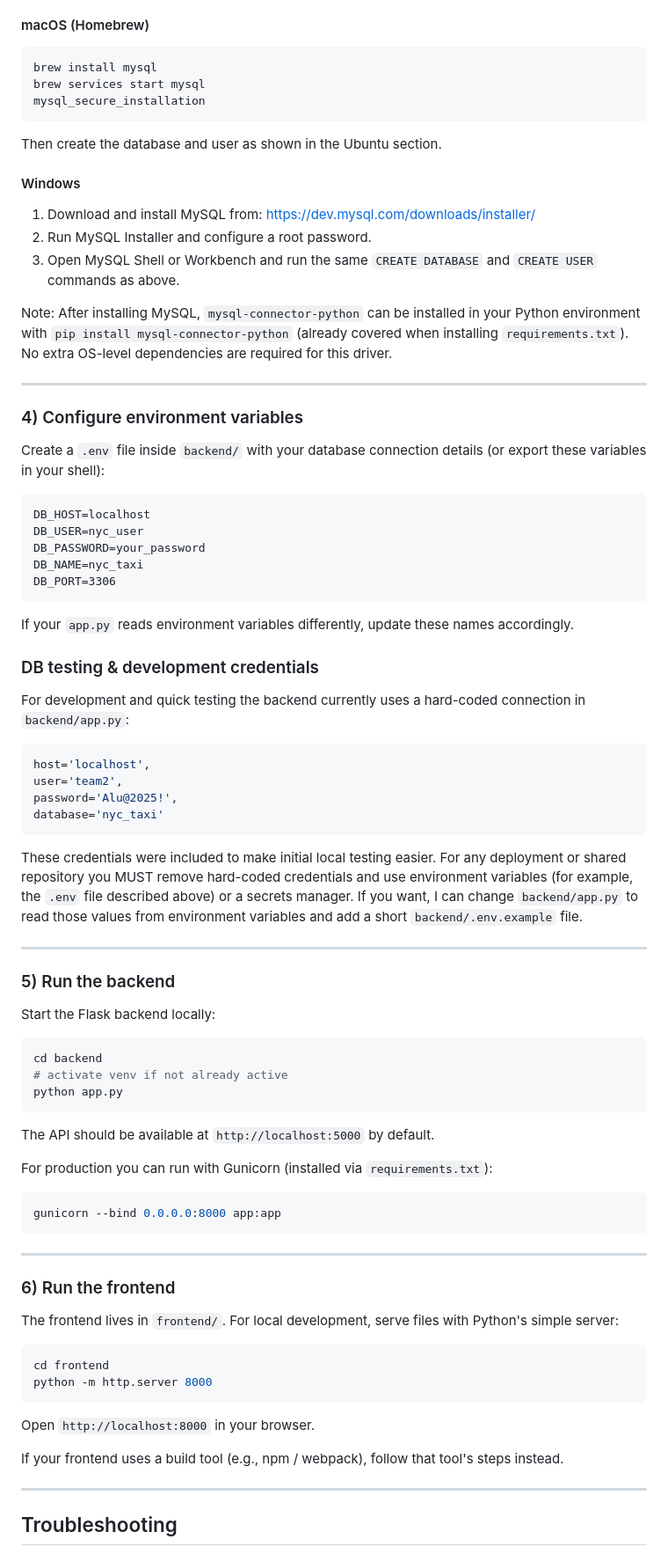
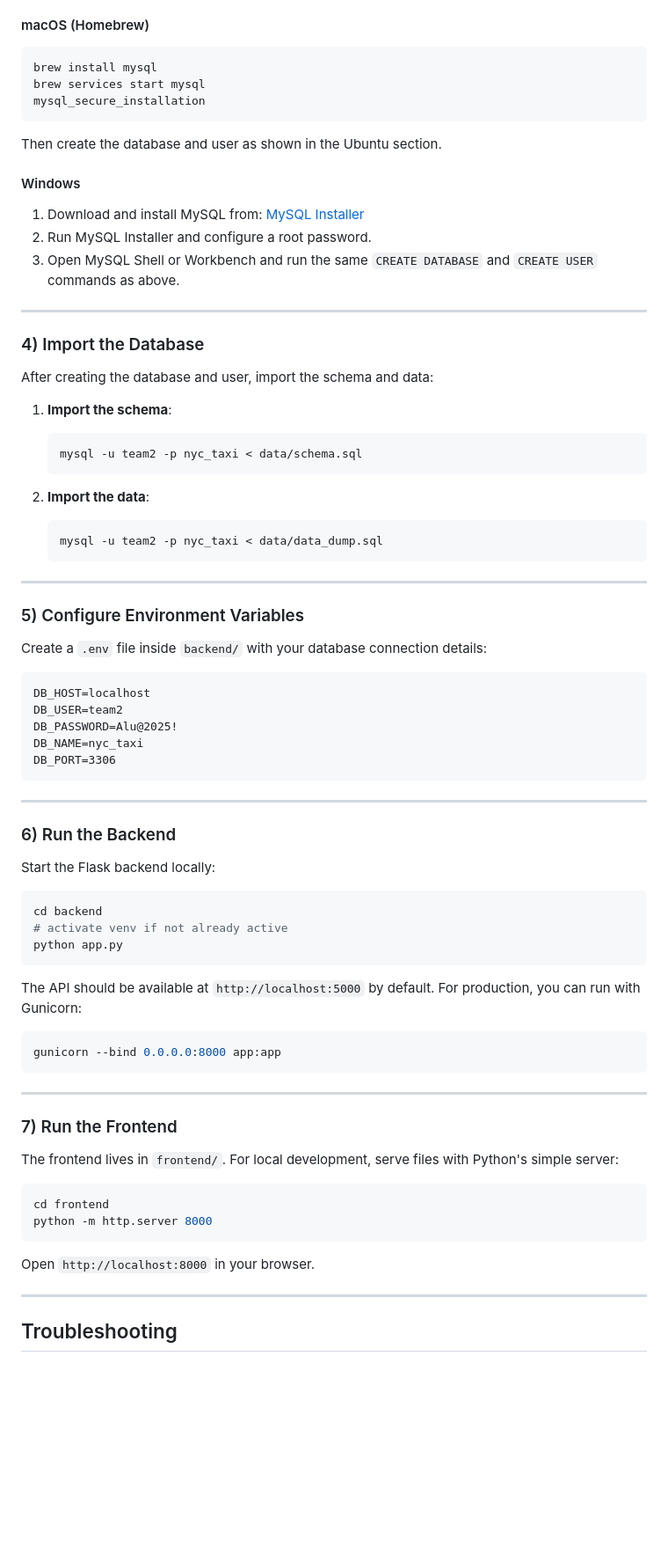
Before and after one commit to attorney755/Urban-Mobility-Data-Explorer, a Markdown page: README.md, the part around the change printed below. Shown: that part at 88% size. Drawn GitHub-style; blank space fills up the shorter version.

````diff
--- a/README.md
+++ b/README.md
@@ -159,84 +132,66 @@ Connect from Python using the credentials above. Example (in `backend/app.py` or
 #### macOS (Homebrew)
-
 ```bash
 brew install mysql
 brew services start mysql
 mysql_secure_installation
 ```
-
 Then create the database and user as shown in the Ubuntu section.
 
 #### Windows
-
-1. Download and install MySQL from: https://dev.mysql.com/downloads/installer/
+1. Download and install MySQL from: [MySQL Installer](https://dev.mysql.com/downloads/installer/)
 2. Run MySQL Installer and configure a root password.
 3. Open MySQL Shell or Workbench and run the same `CREATE DATABASE` and `CREATE USER` commands as above.
 
-Note: After installing MySQL, `mysql-connector-python` can be installed in your Python environment with `pip install mysql-connector-python` (already covered when installing `requirements.txt`). No extra OS-level dependencies are required for this driver.
+---
+
+### 4) Import the Database
+After creating the database and user, import the schema and data:
+
+1. **Import the schema**:
+   ```bash
+   mysql -u team2 -p nyc_taxi < data/schema.sql
+   ```
+
+2. **Import the data**:
+   ```bash
+   mysql -u team2 -p nyc_taxi < data/data_dump.sql
+   ```
 
 ---
 
-### 4) Configure environment variables
-
-Create a `.env` file inside `backend/` with your database connection details (or export these variables in your shell):
-
+### 5) Configure Environment Variables
+Create a `.env` file inside `backend/` with your database connection details:
 ```
 DB_HOST=localhost
-DB_USER=nyc_user
-DB_PASSWORD=your_password
+DB_USER=team2
+DB_PASSWORD=Alu@2025!
 DB_NAME=nyc_taxi
 DB_PORT=3306
 ```
 
-If your `app.py` reads environment variables differently, update these names accordingly.
-
-### DB testing & development credentials
-
-For development and quick testing the backend currently uses a hard-coded connection in `backend/app.py`:
-
-```python
-host='localhost',
-user='team2',
-password='Alu@2025!',
-database='nyc_taxi'
-```
-
-These credentials were included to make initial local testing easier. For any deployment or shared repository you MUST remove hard-coded credentials and use environment variables (for example, the `.env` file described above) or a secrets manager. If you want, I can change `backend/app.py` to read those values from environment variables and add a short `backend/.env.example` file.
-
 ---
 
-### 5) Run the backend
-
+### 6) Run the Backend
 Start the Flask backend locally:
-
 ```bash
 cd backend
 # activate venv if not already active
 python app.py
 ```
-
-The API should be available at `http://localhost:5000` by default.
-
-For production you can run with Gunicorn (installed via `requirements.txt`):
-
+The API should be available at `http://localhost:5000` by default. For production, you can run with Gunicorn:
 ```bash
 gunicorn --bind 0.0.0.0:8000 app:app
 ```
 
 ---
 
-### 6) Run the frontend
-
+### 7) Run the Frontend
 The frontend lives in `frontend/`. For local development, serve files with Python's simple server:
-
 ```bash
 cd frontend
 python -m http.server 8000
 ```
-
 Open `http://localhost:8000` in your browser.
-
-If your frontend uses a build tool (e.g., npm / webpack), follow that tool's steps instead.
 
 ---
 
````
Also changed, not shown: other parts of README.md (+53 -89 lines).
